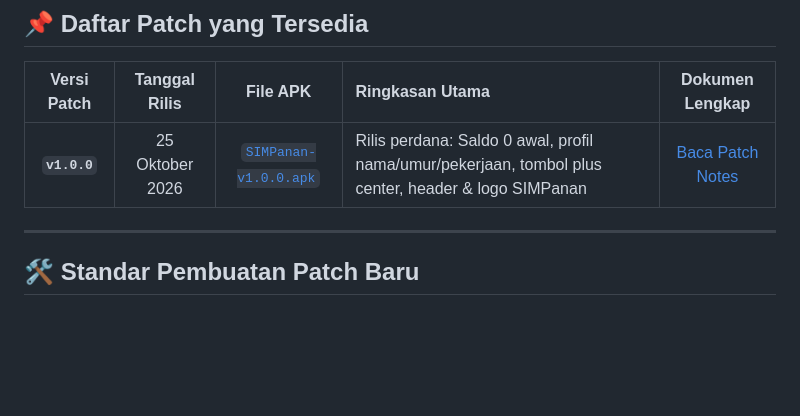
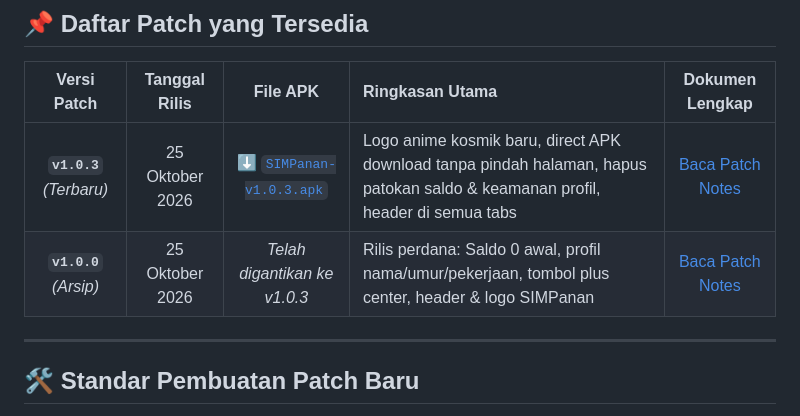
Before and after one commit to kevinvanmerligt/SIMPanan, a Markdown page: patch/README.md, the part around the change. GitHub-like rendering; blank space fills up the shorter version.

```diff
--- a/patch/README.md
+++ b/patch/README.md
@@ -8,7 +8,8 @@ Folder ini berisi riwayat pembaruan (*patch notes*), changelog resmi, dan file r
 
 | Versi Patch | Tanggal Rilis | File APK | Ringkasan Utama | Dokumen Lengkap |
 | :---: | :---: | :---: | :--- | :---: |
-| **`v1.0.0`** | 25 Oktober 2026 | [`SIMPanan-v1.0.0.apk`](./SIMPanan-v1.0.0.apk) | Rilis perdana: Saldo 0 awal, profil nama/umur/pekerjaan, tombol plus center, header & logo SIMPanan | [Baca Patch Notes](./patch-1.0.0.md) |
+| **`v1.0.3`** *(Terbaru)* | 25 Oktober 2026 | [⬇️ `SIMPanan-v1.0.3.apk`](https://raw.githubusercontent.com/kevinvanmerligt/SIMPanan/main/patch/SIMPanan-v1.0.3.apk) | Logo anime kosmik baru, direct APK download tanpa pindah halaman, hapus patokan saldo & keamanan profil, header di semua tabs | [Baca Patch Notes](./patch-1.0.3.md) |
+| **`v1.0.0`** *(Arsip)* | 25 Oktober 2026 | *Telah digantikan ke v1.0.3* | Rilis perdana: Saldo 0 awal, profil nama/umur/pekerjaan, tombol plus center, header & logo SIMPanan | [Baca Patch Notes](./patch-1.0.0.md) |
 
 ---
 
```
Also changed, not shown: README.md (+71 -49 lines), patch/patch-1.0.3.md (added, +74 -0 lines), assets/images/logo.png, 15 other files.
